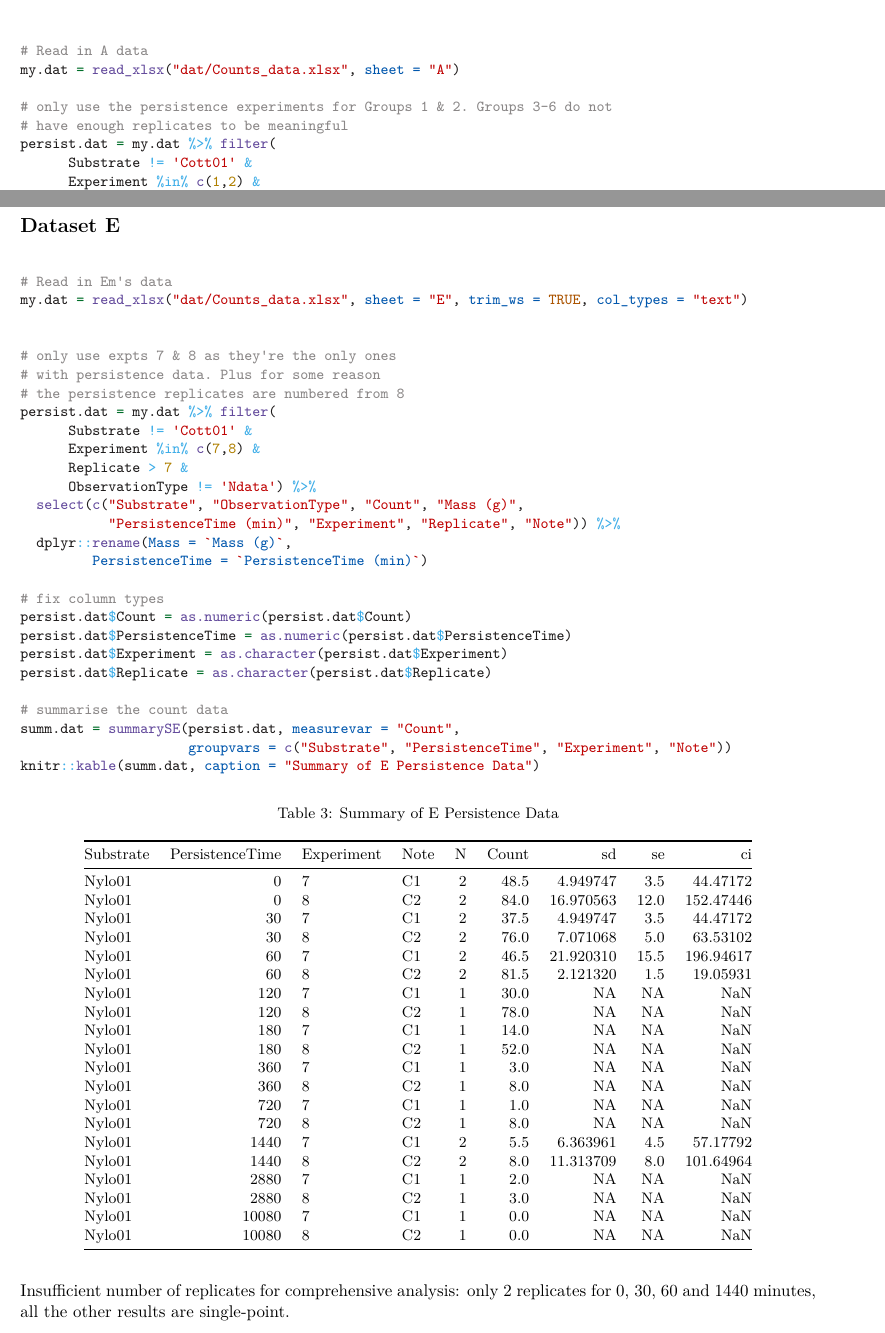
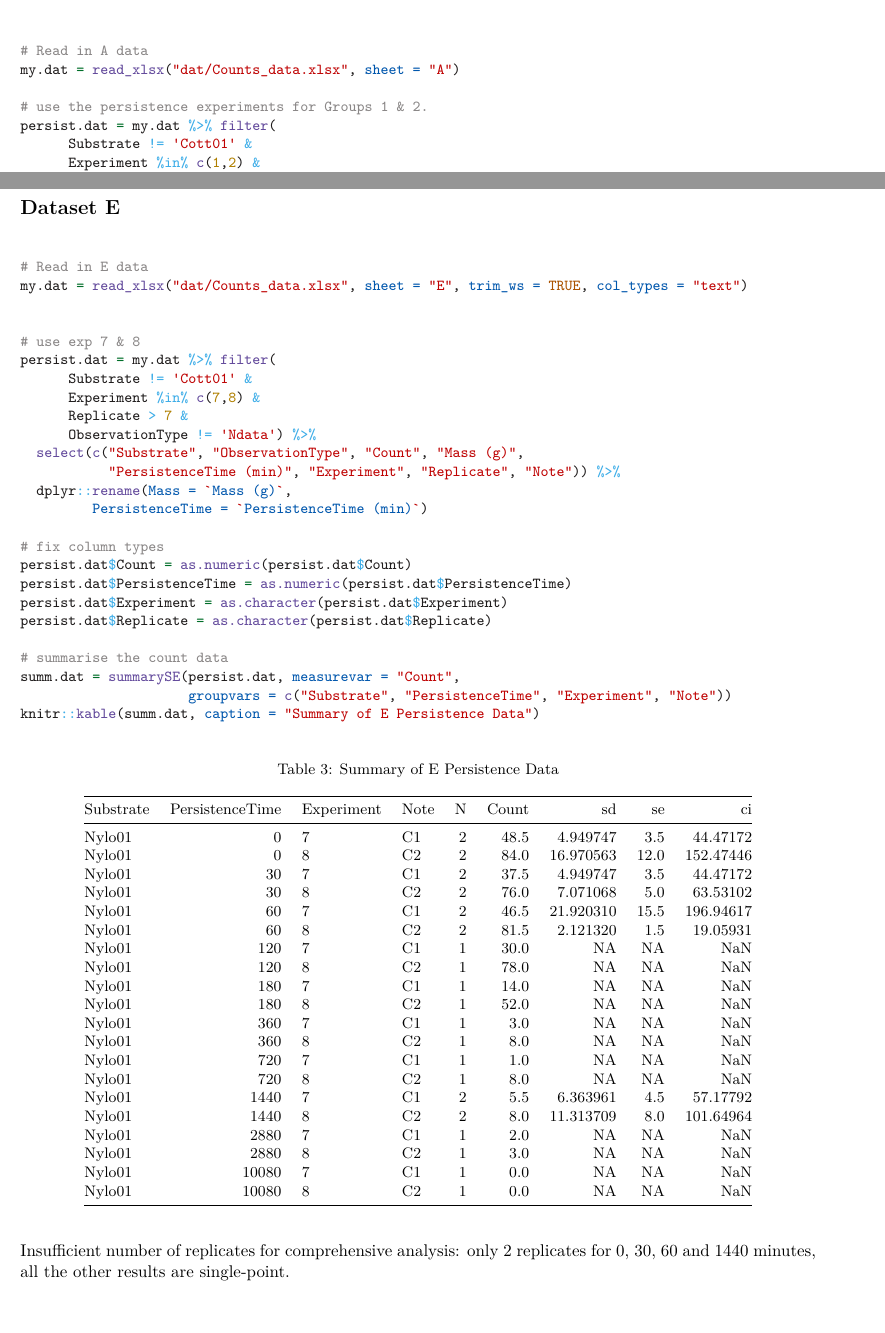
Before and after one commit to LRCFS/Transfer_and_Persistence_data_analysis, an R Markdown document (Persistence.Rmd): two parts of pages 1 and 7 of 8, joined at a grey line, cut so that both start at the same text. The pictures show the output file Persistence.pdf that the author committed with the source.

Commit message:
Text edits

````diff
--- a/Persistence.Rmd
+++ b/Persistence.Rmd
@@ -55,8 +55,7 @@ inset_theme = theme_minimal() +
 # Read in A data
 my.dat = read_xlsx("dat/Counts_data.xlsx", sheet = "A")
 
-# only use the persistence experiments for Groups 1 & 2. Groups 3-6 do not
-# have enough replicates to be meaningful
+# use the persistence experiments for Groups 1 & 2.
 persist.dat = my.dat %>% filter(
       Substrate != 'Cott01' &
       Experiment %in% c(1,2) &
@@ -254,13 +253,11 @@ No persistence data available. Data acquisition focussed on the transfer study o
 ## Dataset E
 
 ```{r readEm}
-# Read in Em's data
+# Read in E data
 my.dat = read_xlsx("dat/Counts_data.xlsx", sheet = "E", trim_ws = TRUE, col_types = "text")
 
 
-# only use expts 7 & 8 as they're the only ones
-# with persistence data. Plus for some reason
-# the persistence replicates are numbered from 8
+# use exp 7 & 8
 persist.dat = my.dat %>% filter(
       Substrate != 'Cott01' &
       Experiment %in% c(7,8) &
````
Also changed, not shown: Persistence.pdf, 1 other file.
